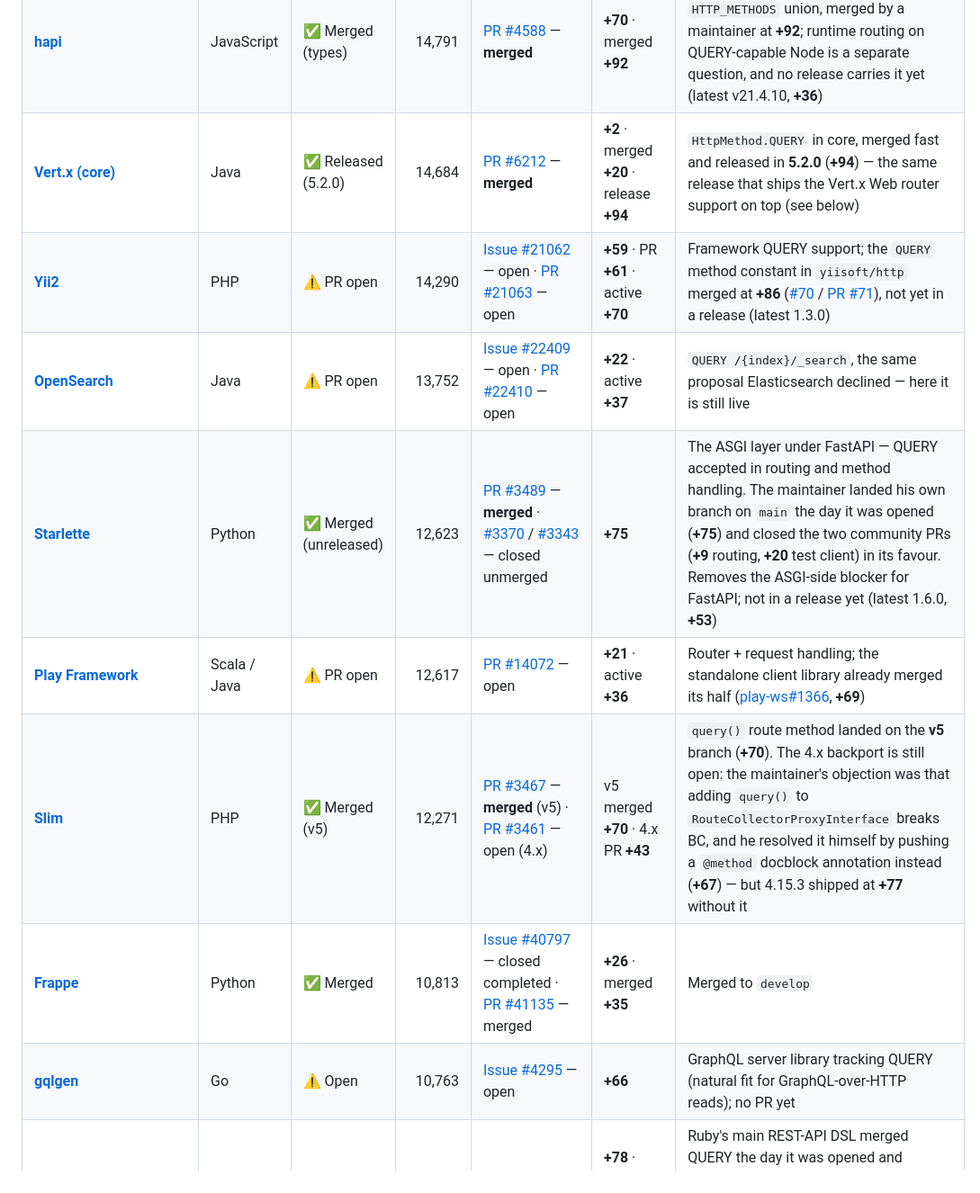
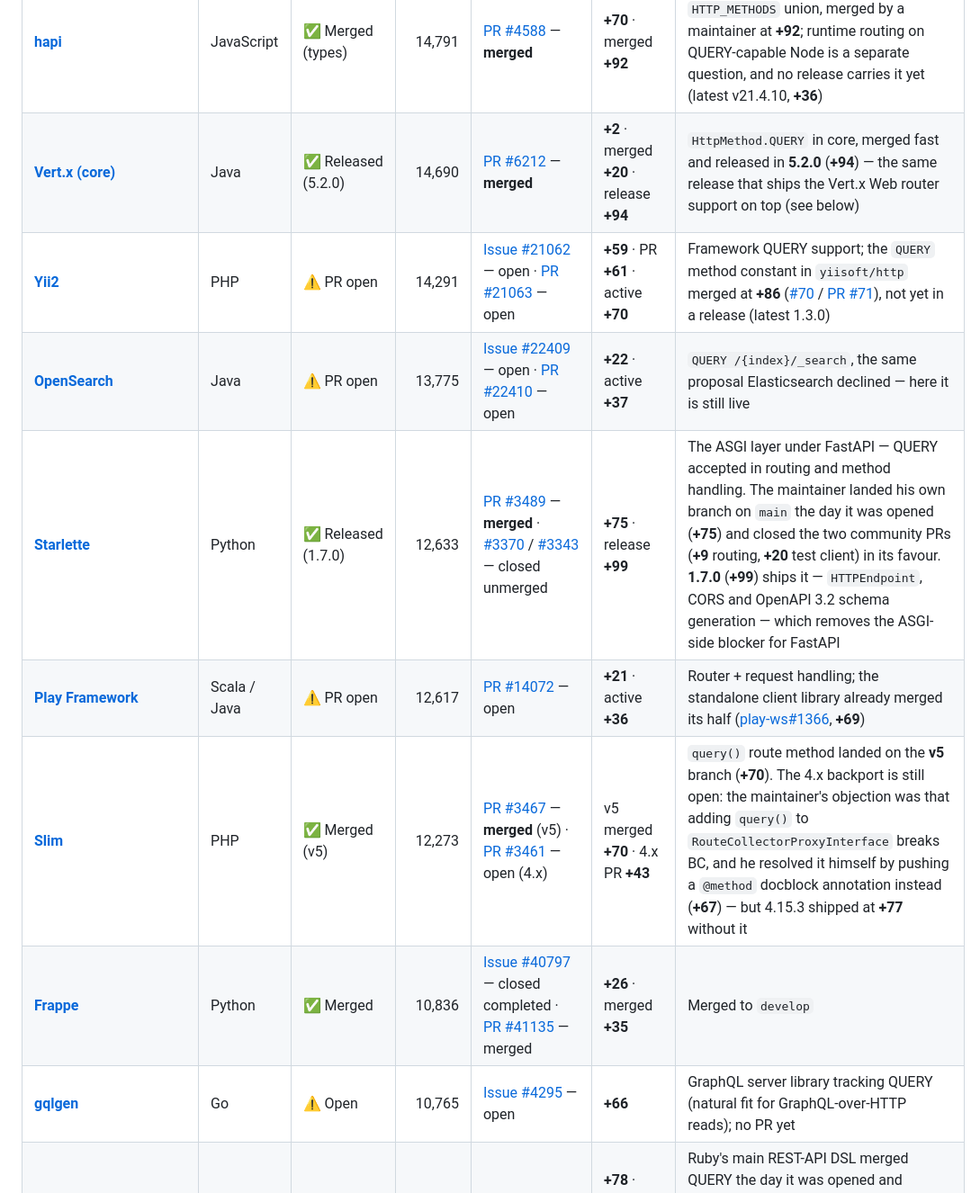
Before and after one commit to ebremer/RFC10008support, a Markdown page: README.md, the part around one of its changes. Shown at 90% size. Drawn GitHub-style.

```diff
--- a/README.md
+++ b/README.md
@@ -54,10 +55,10 @@ Stacks that **accept** or **route** QUERY.
 | [**hapi**](https://github.com/hapijs/hapi) | JavaScript | ✅ Merged (types) | 14,791 | [PR #4588](https://github.com/hapijs/hapi/pull/4588) — **merged** | **+70** · merged **+92** | Types-level fix adding QUERY to the `HTTP_METHODS` union, merged by a maintainer at **+92**; runtime routing on QUERY-capable Node is a separate question, and no release carries it yet (latest v21.4.10, **+36**) |
-| [**Vert.x (core)**](https://github.com/eclipse-vertx/vert.x) | Java | ✅ Released (5.2.0) | 14,684 | [PR #6212](https://github.com/eclipse-vertx/vert.x/pull/6212) — **merged** | **+2** · merged **+20** · release **+94** | `HttpMethod.QUERY` in core, merged fast and released in **5.2.0** (**+94**) — the same release that ships the Vert.x Web router support on top (see below) |
-| [**Yii2**](https://github.com/yiisoft/yii2) | PHP | ⚠️ PR open | 14,290 | [Issue #21062](https://github.com/yiisoft/yii2/issues/21062) — open · [PR #21063](https://github.com/yiisoft/yii2/pull/21063) — open | **+59** · PR **+61** · active **+70** | Framework QUERY support; the `QUERY` method constant in `yiisoft/http` merged at **+86** ([#70](https://github.com/yiisoft/http/issues/70) / [PR #71](https://github.com/yiisoft/http/pull/71)), not yet in a release (latest 1.3.0) |
-| [**OpenSearch**](https://github.com/opensearch-project/OpenSearch) | Java | ⚠️ PR open | 13,752 | [Issue #22409](https://github.com/opensearch-project/OpenSearch/issues/22409) — open · [PR #22410](https://github.com/opensearch-project/OpenSearch/pull/22410) — open | **+22** · active **+37** | `QUERY /{index}/_search`, the same proposal Elasticsearch declined — here it is still live |
-| [**Starlette**](https://github.com/Kludex/starlette) | Python | ✅ Merged (unreleased) | 12,623 | [PR #3489](https://github.com/Kludex/starlette/pull/3489) — **merged** · [#3370](https://github.com/Kludex/starlette/pull/3370) / [#3343](https://github.com/Kludex/starlette/pull/3343) — closed unmerged | **+75** | The ASGI layer under FastAPI — QUERY accepted in routing and method handling. The maintainer landed his own branch on `main` the day it was opened (**+75**) and closed the two community PRs (**+9** routing, **+20** test client) in its favour. Removes the ASGI-side blocker for FastAPI; not in a release yet (latest 1.6.0, **+53**) |
+| [**Vert.x (core)**](https://github.com/eclipse-vertx/vert.x) | Java | ✅ Released (5.2.0) | 14,690 | [PR #6212](https://github.com/eclipse-vertx/vert.x/pull/6212) — **merged** | **+2** · merged **+20** · release **+94** | `HttpMethod.QUERY` in core, merged fast and released in **5.2.0** (**+94**) — the same release that ships the Vert.x Web router support on top (see below) |
+| [**Yii2**](https://github.com/yiisoft/yii2) | PHP | ⚠️ PR open | 14,291 | [Issue #21062](https://github.com/yiisoft/yii2/issues/21062) — open · [PR #21063](https://github.com/yiisoft/yii2/pull/21063) — open | **+59** · PR **+61** · active **+70** | Framework QUERY support; the `QUERY` method constant in `yiisoft/http` merged at **+86** ([#70](https://github.com/yiisoft/http/issues/70) / [PR #71](https://github.com/yiisoft/http/pull/71)), not yet in a release (latest 1.3.0) |
+| [**OpenSearch**](https://github.com/opensearch-project/OpenSearch) | Java | ⚠️ PR open | 13,775 | [Issue #22409](https://github.com/opensearch-project/OpenSearch/issues/22409) — open · [PR #22410](https://github.com/opensearch-project/OpenSearch/pull/22410) — open | **+22** · active **+37** | `QUERY /{index}/_search`, the same proposal Elasticsearch declined — here it is still live |
+| [**Starlette**](https://github.com/Kludex/starlette) | Python | ✅ Released (1.7.0) | 12,633 | [PR #3489](https://github.com/Kludex/starlette/pull/3489) — **merged** · [#3370](https://github.com/Kludex/starlette/pull/3370) / [#3343](https://github.com/Kludex/starlette/pull/3343) — closed unmerged | **+75** · release **+99** | The ASGI layer under FastAPI — QUERY accepted in routing and method handling. The maintainer landed his own branch on `main` the day it was opened (**+75**) and closed the two community PRs (**+9** routing, **+20** test client) in its favour. **1.7.0** (**+99**) ships it — `HTTPEndpoint`, CORS and OpenAPI 3.2 schema generation — which removes the ASGI-side blocker for FastAPI |
 | [**Play Framework**](https://github.com/playframework/playframework) | Scala / Java | ⚠️ PR open | 12,617 | [PR #14072](https://github.com/playframework/playframework/pull/14072) — open | **+21** · active **+36** | Router + request handling; the standalone client library already merged its half ([play-ws#1366](https://github.com/playframework/play-ws/pull/1366), **+69**) |
-| [**Slim**](https://github.com/slimphp/Slim) | PHP | ✅ Merged (v5) | 12,271 | [PR #3467](https://github.com/slimphp/Slim/pull/3467) — **merged** (v5) · [PR #3461](https://github.com/slimphp/Slim/pull/3461) — open (4.x) | v5 merged **+70** · 4.x PR **+43** | `query()` route method landed on the **v5** branch (**+70**). The 4.x backport is still open: the maintainer's objection was that adding `query()` to `RouteCollectorProxyInterface` breaks BC, and he resolved it himself by pushing a `@method` docblock annotation instead (**+67**) — but 4.15.3 shipped at **+77** without it |
-| [**Frappe**](https://github.com/frappe/frappe) | Python | ✅ Merged | 10,813 | [Issue #40797](https://github.com/frappe/frappe/issues/40797) — closed completed · [PR #41135](https://github.com/frappe/frappe/pull/41135) — merged | **+26** · merged **+35** | Merged to `develop` |
-| [**gqlgen**](https://github.com/99designs/gqlgen) | Go | ⚠️ Open | 10,763 | [Issue #4295](https://github.com/99designs/gqlgen/issues/4295) — open | **+66** | GraphQL server library tracking QUERY (natural fit for GraphQL-over-HTTP reads); no PR yet |
+| [**Slim**](https://github.com/slimphp/Slim) | PHP | ✅ Merged (v5) | 12,273 | [PR #3467](https://github.com/slimphp/Slim/pull/3467) — **merged** (v5) · [PR #3461](https://github.com/slimphp/Slim/pull/3461) — open (4.x) | v5 merged **+70** · 4.x PR **+43** | `query()` route method landed on the **v5** branch (**+70**). The 4.x backport is still open: the maintainer's objection was that adding `query()` to `RouteCollectorProxyInterface` breaks BC, and he resolved it himself by pushing a `@method` docblock annotation instead (**+67**) — but 4.15.3 shipped at **+77** without it |
+| [**Frappe**](https://github.com/frappe/frappe) | Python | ✅ Merged | 10,836 | [Issue #40797](https://github.com/frappe/frappe/issues/40797) — closed completed · [PR #41135](https://github.com/frappe/frappe/pull/41135) — merged | **+26** · merged **+35** | Merged to `develop` |
+| [**gqlgen**](https://github.com/99designs/gqlgen) | Go | ⚠️ Open | 10,765 | [Issue #4295](https://github.com/99designs/gqlgen/issues/4295) — open | **+66** | GraphQL server library tracking QUERY (natural fit for GraphQL-over-HTTP reads); no PR yet |
 | [**Grape**](https://github.com/ruby-grape/grape) | Ruby | ✅ Released (4.0) | 10,007 | [PR #2887](https://github.com/ruby-grape/grape/pull/2887) — **merged** | **+78** · merged **+78** · release **+83** | Ruby's main REST-API DSL merged QUERY the day it was opened and shipped it five days later in **v4.0.0** (**+83**). The maintainer's note — "I'm excited to beat Rack and Rails on QUERY support" — holds, since Rails' merge is still unreleased |
```
Also changed, not shown: other parts of README.md (+140 -136 lines).
